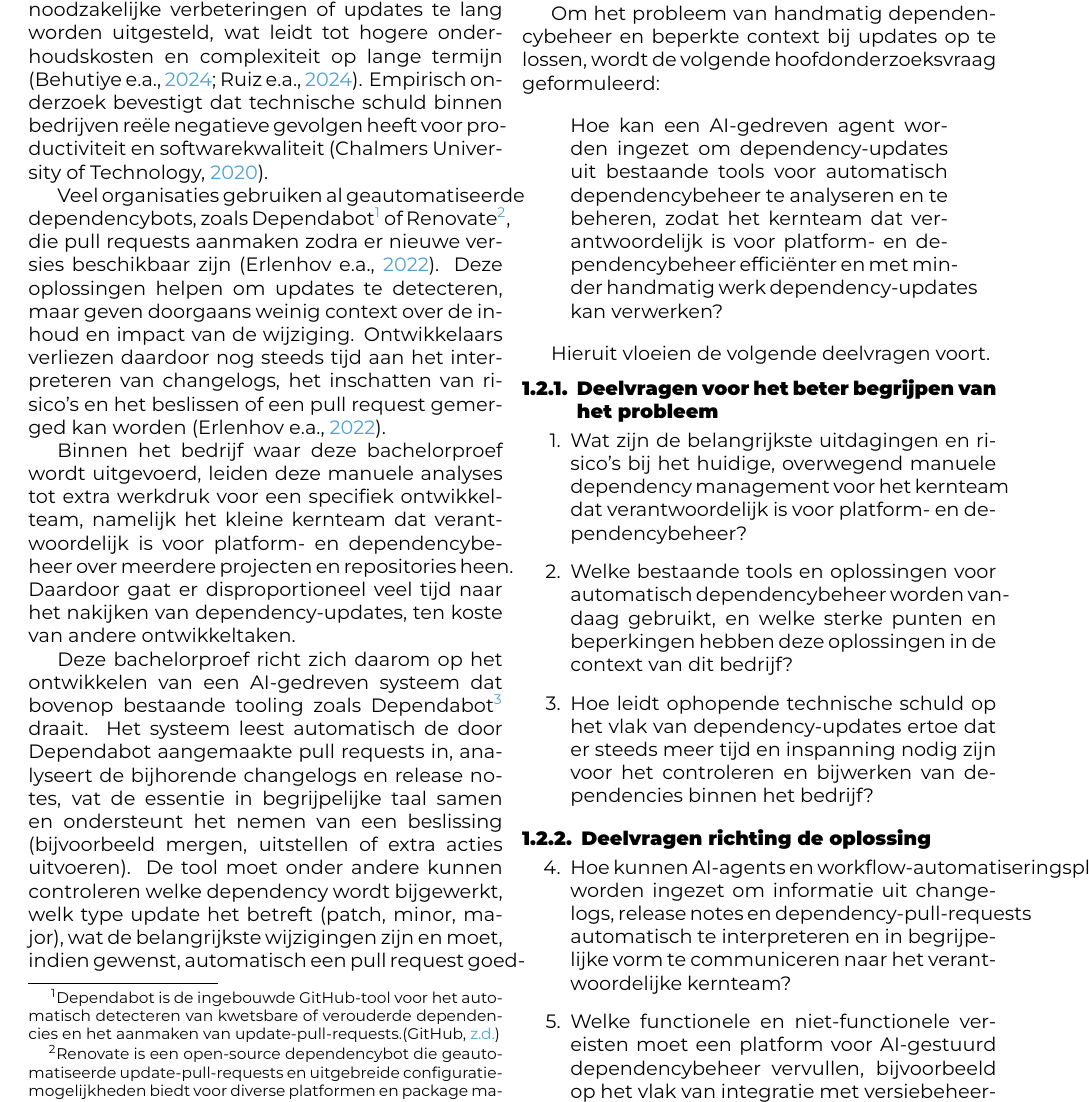
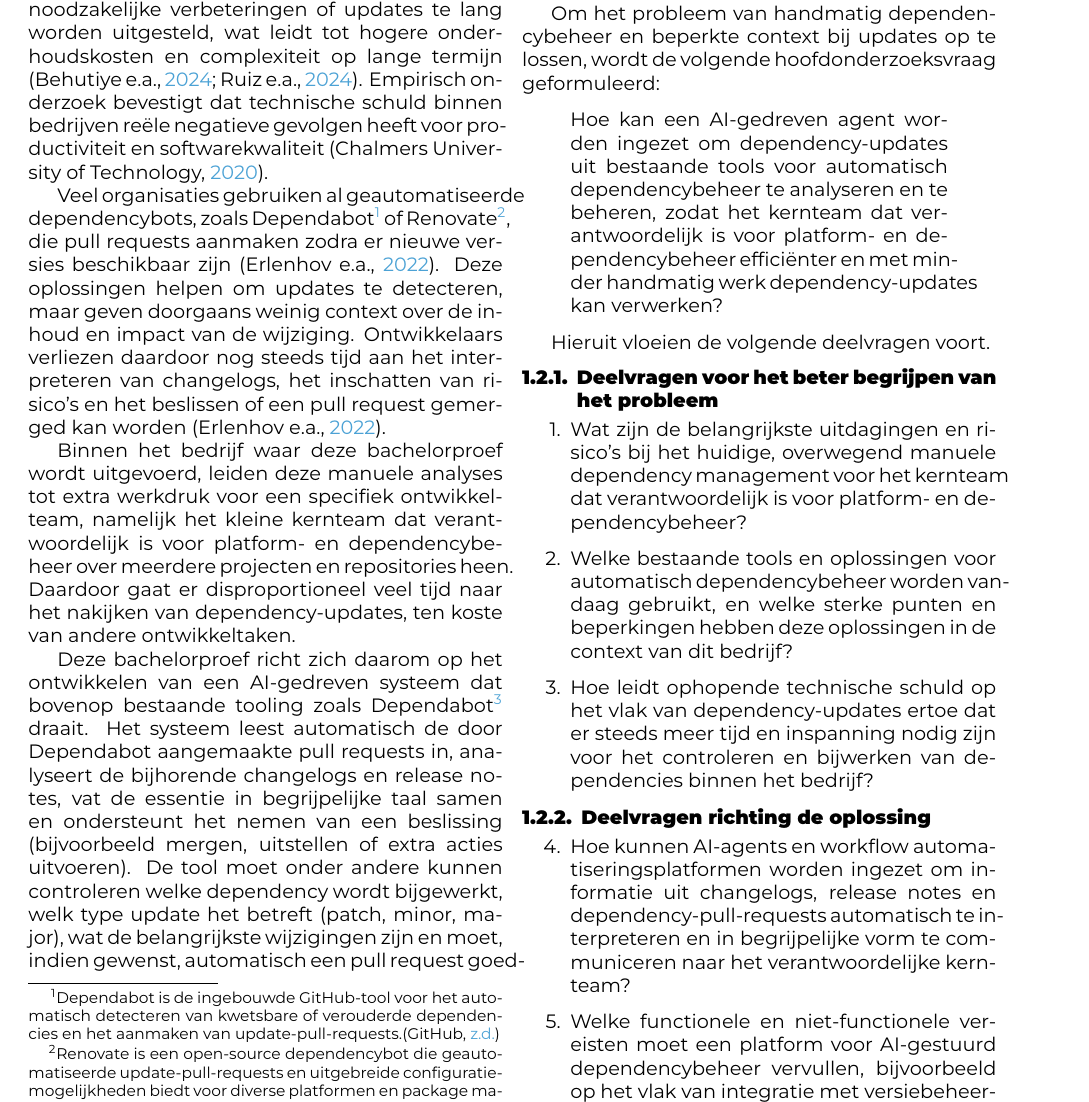
Before and after one commit to jellev00/hogent-bachproef-paper-jelle-vandriessche, a LaTeX document (voorstel/VandriesscheJelle-BPvoorstel.tex, which reads voorstel/voorstel-inhoud.tex): part of page 2 of 9, cut so that both start at the same text. Compiled offline with XeLaTeX.

Commit message:
✏️ Fix small typo

```diff
--- a/voorstel/voorstel-inhoud.tex
+++ b/voorstel/voorstel-inhoud.tex
@@ -59,7 +59,7 @@ Hieruit vloeien de volgende deelvragen voort.
 
 \begin{enumerate}
   \setcounter{enumi}{3}
-  \item Hoe kunnen AI-agents en workflow-automatiseringsplatformen worden ingezet om informatie uit changelogs, release notes en dependency-pull-requests automatisch te interpreteren en in begrijpelijke vorm te communiceren naar het verantwoordelijke kernteam?
+  \item Hoe kunnen AI-agents en workflow automatiseringsplatformen worden ingezet om informatie uit changelogs, release notes en dependency-pull-requests automatisch te interpreteren en in begrijpelijke vorm te communiceren naar het verantwoordelijke kernteam?
   \item Welke functionele en niet-functionele vereisten moet een platform voor AI-gestuurd dependencybeheer vervullen, bijvoorbeeld op het vlak van integratie met versiebeheersystemen en registries, uitbreidbaarheid, beheer van regels en policies, auditlogging en performantie?
   \item In welke mate voldoen geselecteerde AI-agent- of workflowplatformen aan deze vereisten, en hoe goed kunnen zij geïntegreerd worden in een proof-of-concept voor dependency management in de context van het bedrijf?
 \end{enumerate}
```
Also changed, not shown: voorstel/VandriesscheJelle-BPvoorstel.pdf, 1 other file.
